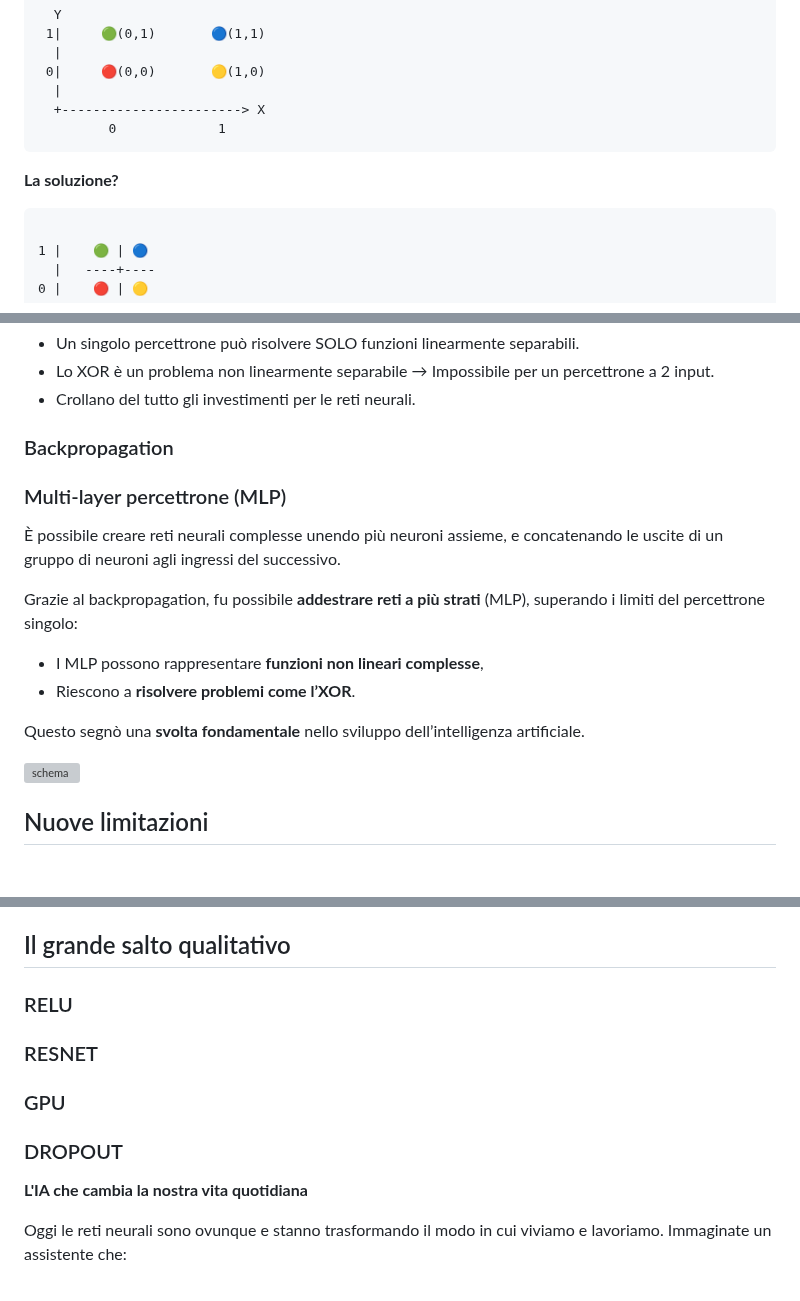
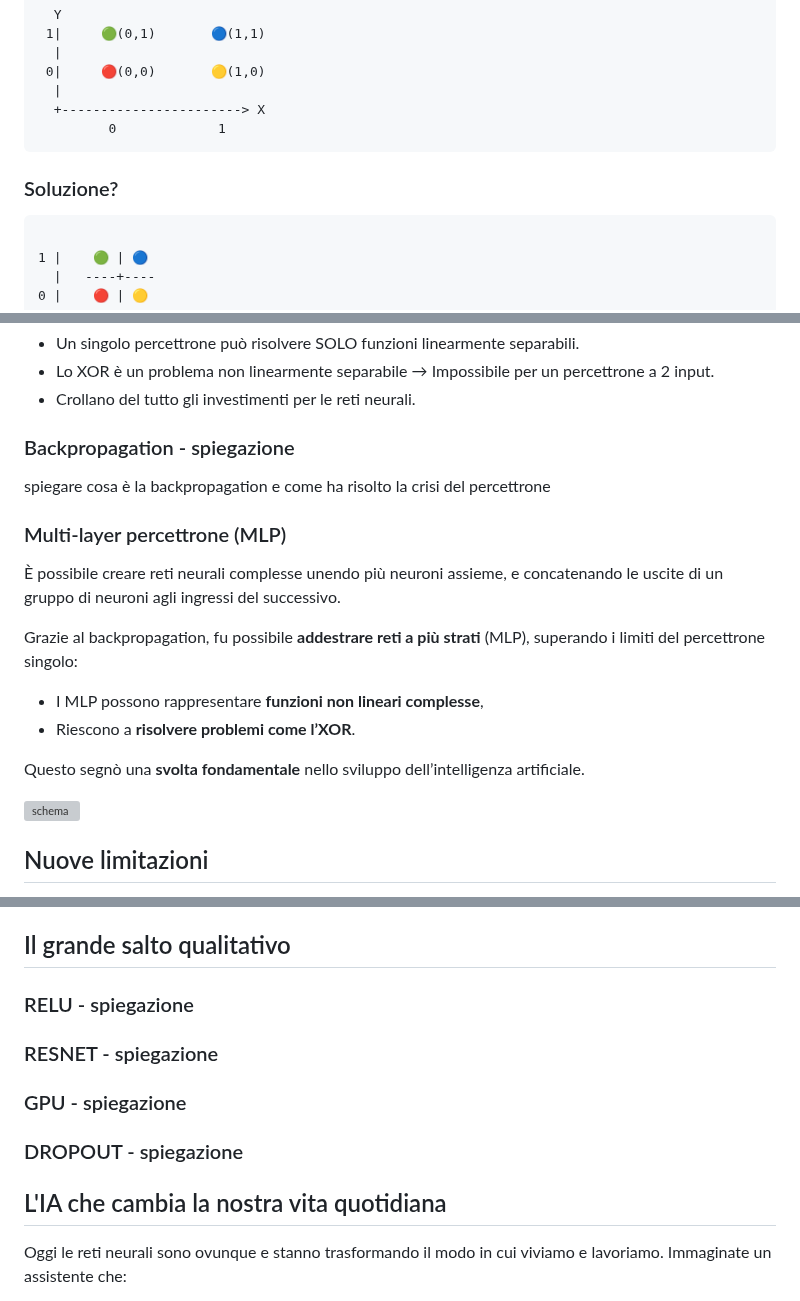
Before and after one commit to campionl/dl, a Markdown page: docs/reti neurali/reti_neurali.md, 3 parts joined by grey strips. Drawn GitHub-style; blank space fills up the shorter version; grey boxes are pictures that could not be loaded.

````diff
--- a/docs/reti neurali/reti_neurali.md
+++ b/docs/reti neurali/reti_neurali.md
@@ -47,7 +47,7 @@ Ecco il disegno che spiega il problema XOR al percettrone:
          0             1
 ```
 
-**La soluzione?**
+### Soluzione?
 ```
 
 1 |    🟢 | 🔵
@@ -64,8 +64,8 @@ Per risolvere XOR servono almeno 2 linee (2 strati) che lavorino insieme!
 - Lo XOR è un problema non linearmente separabile → Impossibile per un percettrone a 2 input.
 - Crollano del tutto gli investimenti per le reti neurali.
 
-### Backpropagation
-
+### Backpropagation - spiegazione
+spiegare cosa è la backpropagation e come ha risolto la crisi del percettrone
 ### ️Multi-layer percettrone (MLP)
 È possibile creare reti neurali complesse unendo più neuroni assieme, e concatenando le uscite di un gruppo di neuroni agli ingressi del successivo.
 
@@ -77,7 +77,6 @@ Grazie al backpropagation, fu possibile **addestrare reti a più strati** (MLP),
 Questo segnò una **svolta fondamentale** nello sviluppo dell’intelligenza artificiale.
 
 ![schema](https://github.com/campionl/dl/blob/ac/images/nodeNeural.jpg)
-
 
 ## Nuove limitazioni
 Anche se il backpropagation aveva riacceso l’interesse negli anni ’80, negli anni ’90 e nei primi 2000 le reti neurali hanno incontrato nuovi ostacoli.
@@ -94,15 +93,15 @@ Le reti imparavano i dati di addestramento "a memoria", quindi nei test con dati
 > In pratica: sembravano “intelligenti” in fase di test, ma “fallivano” con dati mai visti prima. Questo rendeva le reti **poco affidabili** in molti casi pratici.
 
 ## Il grande salto qualitativo
-### RELU
+### RELU - spiegazione
 
-### RESNET
+### RESNET - spiegazione
 
-### GPU
+### GPU - spiegazione
 
-### DROPOUT
+### DROPOUT - spiegazione
 
-**L'IA che cambia la nostra vita quotidiana**
+## L'IA che cambia la nostra vita quotidiana
 
 Oggi le reti neurali sono ovunque e stanno trasformando il modo in cui viviamo e lavoriamo. Immaginate un assistente che:
 
````
